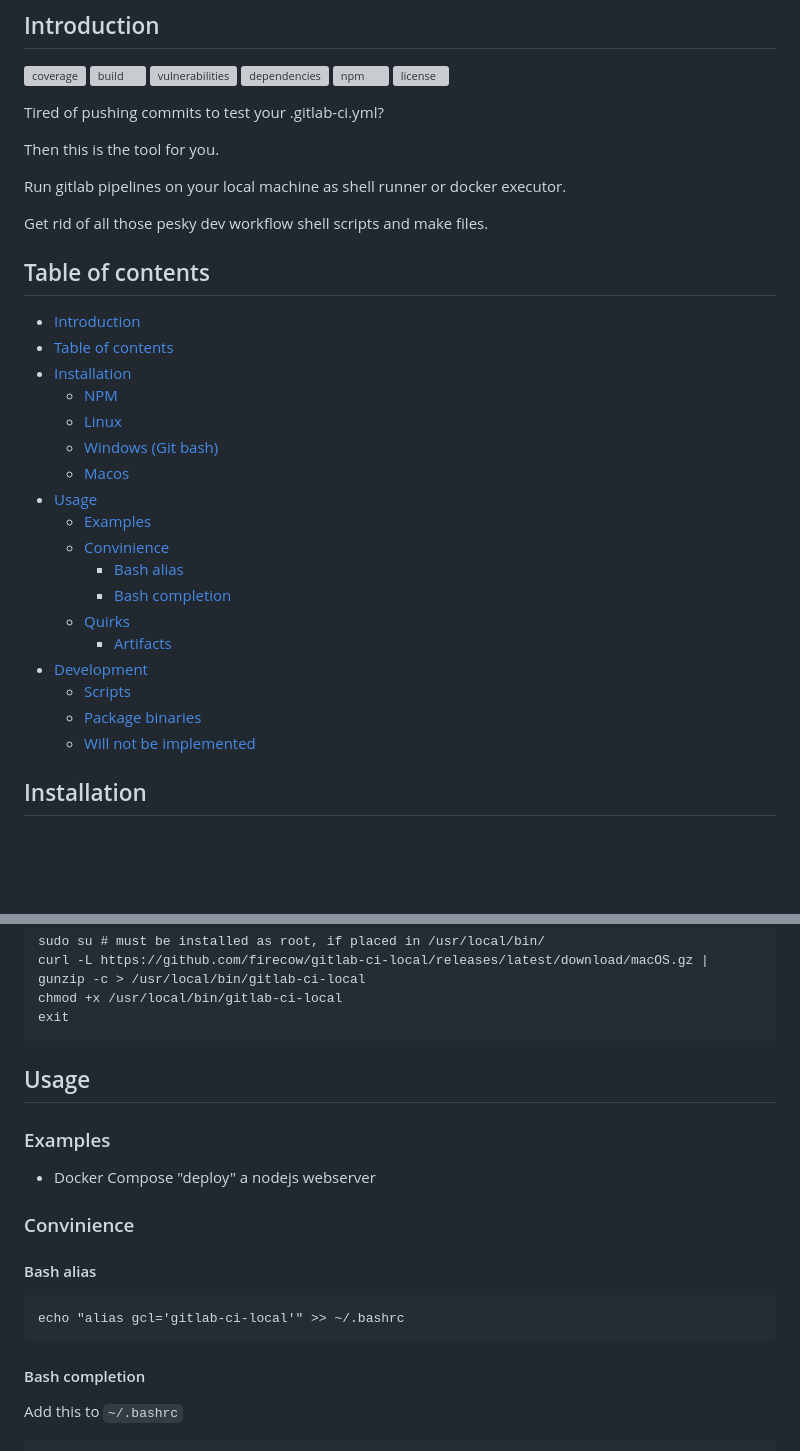
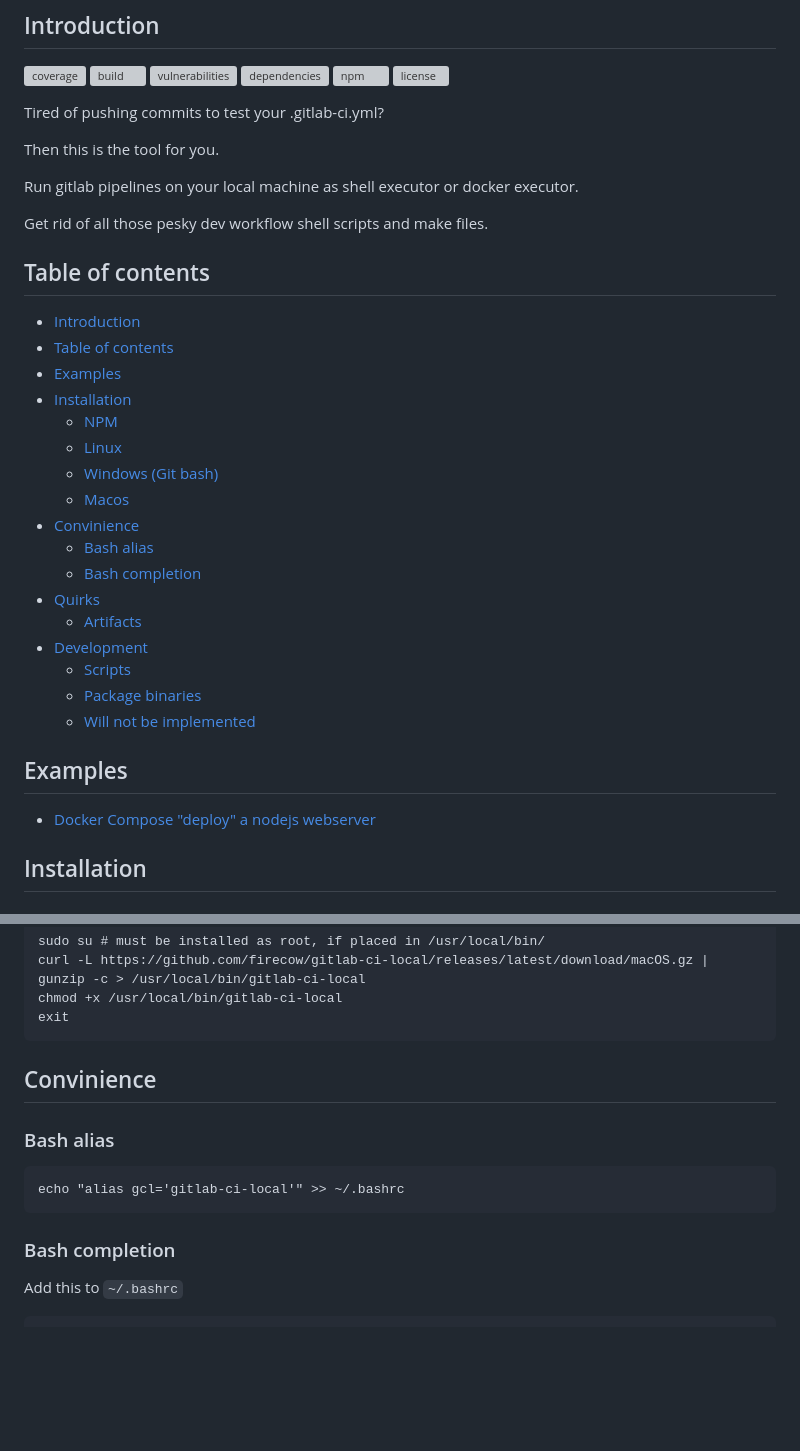
Before and after one commit to firecow/gitlab-ci-local, a Markdown page: README.md, 2 parts joined by grey strips. Drawn GitHub-style; blank space fills up the shorter version; grey boxes are pictures that could not be loaded.

````diff
--- a/README.md
+++ b/README.md
@@ -11,29 +11,31 @@ Tired of pushing commits to test your .gitlab-ci.yml?
 
 Then this is the tool for you.
 
-Run gitlab pipelines on your local machine as shell runner or docker executor.
+Run gitlab pipelines on your local machine as shell executor or docker executor.
 
 Get rid of all those pesky dev workflow shell scripts and make files.
 
 ## Table of contents
 * [Introduction](#introduction)
 * [Table of contents](#table-of-contents)
+* [Examples](#examples)
 * [Installation](#installation)
     * [NPM](#npm)
     * [Linux](#linux)
     * [Windows (Git bash)](#windows-git-bash)
     * [Macos](#macos)
-* [Usage](#usage)
-    * [Examples](#examples)
-    * [Convinience](#convinience)
-        * [Bash alias](#bash-alias)
-        * [Bash completion](#bash-completion)
-    * [Quirks](#quirks)
-        * [Artifacts](#artifacts)
+* [Convinience](#convinience)
+    * [Bash alias](#bash-alias)
+    * [Bash completion](#bash-completion)
+* [Quirks](#quirks)
+    * [Artifacts](#artifacts)
 * [Development](#development)
     * [Scripts](#scripts)
     * [Package binaries](#package-binaries)
     * [Will not be implemented](#will-not-be-implemented)
+
+## Examples
+- [Docker Compose "deploy" a nodejs webserver](examples/docker-compose-nodejs/README.md)
 
 ## Installation
 ### NPM
@@ -70,19 +72,13 @@ chmod +x /usr/local/bin/gitlab-ci-local
 exit
 ```
 
-## Usage
-### Examples
-
-- Docker Compose "deploy" a nodejs webserver
-
-
-### Convinience
-#### Bash alias
+## Convinience
+### Bash alias
 ```
 echo "alias gcl='gitlab-ci-local'" >> ~/.bashrc
 ```
 
-#### Bash completion
+### Bash completion
 
 Add this to `~/.bashrc`
 ```
````
Also changed, not shown: other parts of README.md (+9 -8 lines), examples/docker-compose-nodejs/README.md (added, +10 -0 lines), docs/images/development.png (deleted), docs/images/example.png (added), 1 other file.
